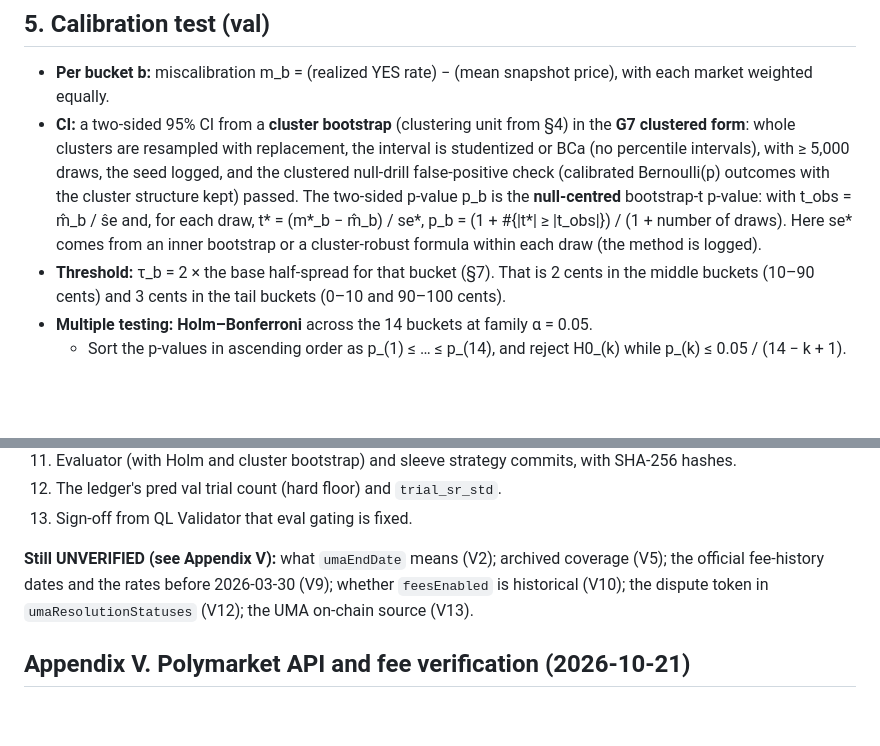
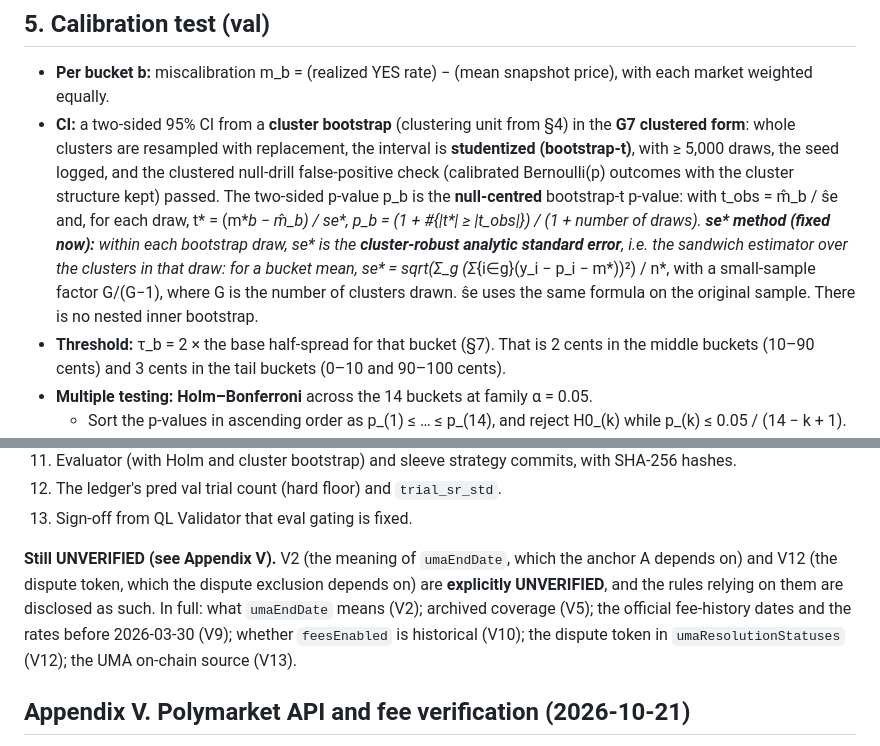
Before and after one commit to Aiouyn/quant-lab, a Markdown page: docs/prereg/2026-10-21_polymarket_favorite_longshot.md, 2 parts joined by grey strips. GitHub-like rendering; blank space fills up the shorter version.

```diff
--- a/docs/prereg/2026-10-21_polymarket_favorite_longshot.md
+++ b/docs/prereg/2026-10-21_polymarket_favorite_longshot.md
@@ -90,7 +90,7 @@ The `pred.py` note calls the split "frozen 2026-10-06". That claim is not relied
 
 ## 5. Calibration test (val)
 - **Per bucket b:** miscalibration m_b = (realized YES rate) − (mean snapshot price), with each market weighted equally.
-- **CI:** a two-sided 95% CI from a **cluster bootstrap** (clustering unit from §4) in the **G7 clustered form**: whole clusters are resampled with replacement, the interval is studentized or BCa (no percentile intervals), with ≥ 5,000 draws, the seed logged, and the clustered null-drill false-positive check (calibrated Bernoulli(p) outcomes with the cluster structure kept) passed. The two-sided p-value p_b is the **null-centred** bootstrap-t p-value: with t_obs = m̂_b / ŝe and, for each draw, t* = (m*_b − m̂_b) / se*, p_b = (1 + #{|t*| ≥ |t_obs|}) / (1 + number of draws). Here se* comes from an inner bootstrap or a cluster-robust formula within each draw (the method is logged).
+- **CI:** a two-sided 95% CI from a **cluster bootstrap** (clustering unit from §4) in the **G7 clustered form**: whole clusters are resampled with replacement, the interval is **studentized (bootstrap-t)**, with ≥ 5,000 draws, the seed logged, and the clustered null-drill false-positive check (calibrated Bernoulli(p) outcomes with the cluster structure kept) passed. The two-sided p-value p_b is the **null-centred** bootstrap-t p-value: with t_obs = m̂_b / ŝe and, for each draw, t* = (m*_b − m̂_b) / se*, p_b = (1 + #{|t*| ≥ |t_obs|}) / (1 + number of draws). **se\* method (fixed now):** within each bootstrap draw, se\* is the **cluster-robust analytic standard error**, i.e. the sandwich estimator over the clusters in that draw: for a bucket mean, se\* = sqrt(Σ_g (Σ_{i∈g}(y_i − p_i − m\*))²) / n\*, with a small-sample factor G/(G−1), where G is the number of clusters drawn. ŝe uses the same formula on the original sample. There is no nested inner bootstrap.
 - **Threshold:** τ_b = 2 × the base half-spread for that bucket (§7). That is 2 cents in the middle buckets (10–90 cents) and 3 cents in the tail buckets (0–10 and 90–100 cents).
 - **Multiple testing: Holm–Bonferroni** across the 14 buckets at family α = 0.05.
   - Sort the p-values in ascending order as p_(1) ≤ … ≤ p_(14), and reject H0_(k) while p_(k) ≤ 0.05 / (14 − k + 1). Stop at the first failure.
@@ -154,7 +155,7 @@ The `pred.py` note calls the split "frozen 2026-10-06". That claim is not relied
 12. The ledger's pred val trial count (hard floor) and `trial_sr_std`.
 13. Sign-off from QL Validator that eval gating is fixed.
 
-**Still UNVERIFIED (see Appendix V):** what `umaEndDate` means (V2); archived coverage (V5); the official fee-history dates and the rates before 2026-03-30 (V9); whether `feesEnabled` is historical (V10); the dispute token in `umaResolutionStatuses` (V12); the UMA on-chain source (V13).
+**Still UNVERIFIED (see Appendix V).** V2 (the meaning of `umaEndDate`, which the anchor A depends on) and V12 (the dispute token, which the dispute exclusion depends on) are **explicitly UNVERIFIED**, and the rules relying on them are disclosed as such. In full: what `umaEndDate` means (V2); archived coverage (V5); the official fee-history dates and the rates before 2026-03-30 (V9); whether `feesEnabled` is historical (V10); the dispute token in `umaResolutionStatuses` (V12); the UMA on-chain source (V13).
 
 ## Appendix V. Polymarket API and fee verification (2026-10-21)
 Method: public docs, plus a handful of single-record API responses (gamma market `613835`, and data-api `/trades` with `limit=1`). No datasets were downloaded or saved.
```
Also changed, not shown: other parts of docs/prereg/2026-10-21_polymarket_favorite_longshot.md (+5 -4 lines).
